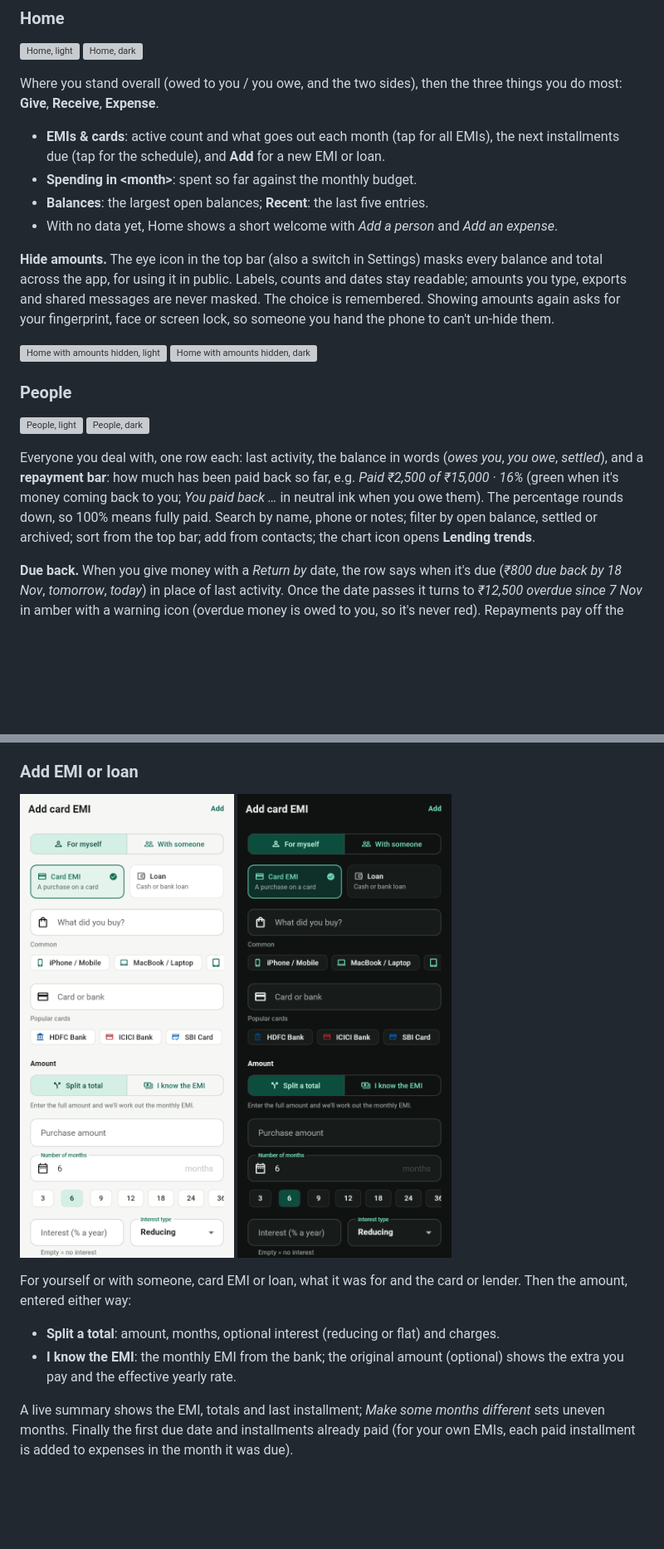
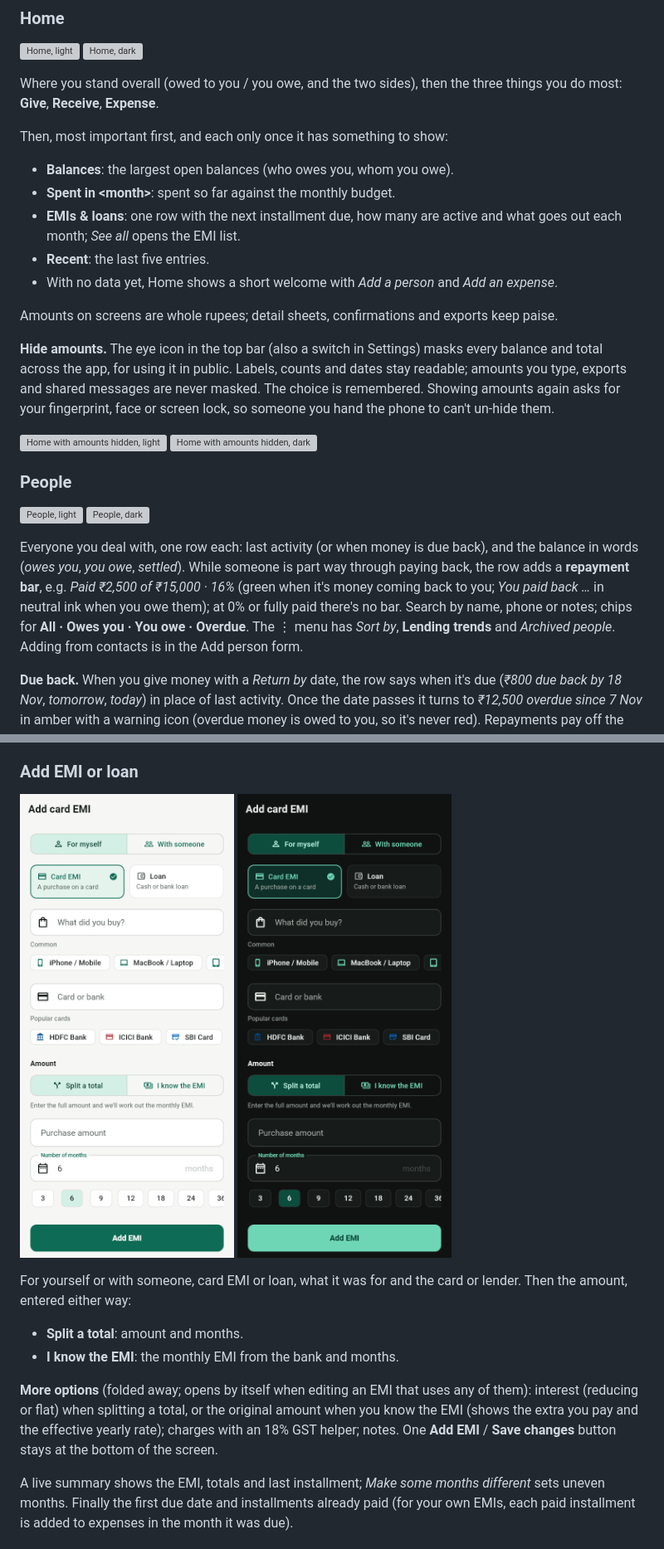
Before and after one commit to manu2501/DueMate, a Markdown page: docs/SCREENS.md, 2 parts joined by grey strips. Shown at 83% size. Rendered like a GitHub page; pictures changed too: docs/screenshots/07_add_emi.png, docs/screenshots/07_add_emi_dark.png; blank space fills up the shorter version; grey boxes are pictures that could not be loaded.

```diff
--- a/docs/SCREENS.md
+++ b/docs/SCREENS.md
@@ -27,11 +27,16 @@ leads with its one important number; destructive actions live in detail views an
 Where you stand overall (owed to you / you owe, and the two sides), then the three things you do
 most: **Give**, **Receive**, **Expense**.
 
-- **EMIs & cards**: active count and what goes out each month (tap for all EMIs), the next
-  installments due (tap for the schedule), and **Add** for a new EMI or loan.
-- **Spending in &lt;month&gt;**: spent so far against the monthly budget.
-- **Balances**: the largest open balances; **Recent**: the last five entries.
+Then, most important first, and each only once it has something to show:
+
+- **Balances**: the largest open balances (who owes you, whom you owe).
+- **Spent in &lt;month&gt;**: spent so far against the monthly budget.
+- **EMIs & loans**: one row with the next installment due, how many are active and what goes
+  out each month; *See all* opens the EMI list.
+- **Recent**: the last five entries.
 - With no data yet, Home shows a short welcome with *Add a person* and *Add an expense*.
+
+Amounts on screens are whole rupees; detail sheets, confirmations and exports keep paise.
 
 **Hide amounts.** The eye icon in the top bar (also a switch in Settings) masks every balance and
 total across the app, for using it in public. Labels, counts and dates stay readable; amounts you
@@ -50,11 +55,12 @@ asks for your fingerprint, face or screen lock, so someone you hand the phone to
   <img src="screenshots/02_people_dark.png" width="260" alt="People, dark" />
 </p>
 
-Everyone you deal with, one row each: last activity, the balance in words (*owes you*,
-*you owe*, *settled*), and a **repayment bar**: how much has been paid back so far, e.g. *Paid ₹2,500
-of ₹15,000 · 16%* (green when it's money coming back to you; *You paid back …* in neutral ink when
-you owe them). The percentage rounds down, so 100% means fully paid. Search by name, phone or notes; filter by open balance, settled or
-archived; sort from the top bar; add from contacts; the chart icon opens **Lending trends**.
+Everyone you deal with, one row each: last activity (or when money is due back), and the balance
+in words (*owes you*, *you owe*, *settled*). While someone is part way through paying back, the row
+adds a **repayment bar**, e.g. *Paid ₹2,500 of ₹15,000 · 16%* (green when it's money coming back
+to you; *You paid back …* in neutral ink when you owe them); at 0% or fully paid there's no bar.
+Search by name, phone or notes; chips for **All · Owes you · You owe · Overdue**. The ⋮ menu has
+*Sort by*, **Lending trends** and *Archived people*. Adding from contacts is in the Add person form.
 
 **Due back.** When you give money with a *Return by* date, the row says when it's due
 (*₹800 due back by 18 Nov*, *tomorrow*, *today*) in place of last activity. Once the date passes
@@ -240,9 +248,13 @@ When editing, the sheet also has *Delete expense*.
 For yourself or with someone, card EMI or loan, what it was for and the card or lender. Then the
 amount, entered either way:
 
-- **Split a total**: amount, months, optional interest (reducing or flat) and charges.
-- **I know the EMI**: the monthly EMI from the bank; the original amount (optional) shows the
-  extra you pay and the effective yearly rate.
+- **Split a total**: amount and months.
+- **I know the EMI**: the monthly EMI from the bank and months.
+
+**More options** (folded away; opens by itself when editing an EMI that uses any of them):
+interest (reducing or flat) when splitting a total, or the original amount when you know the EMI
+(shows the extra you pay and the effective yearly rate); charges with an 18% GST helper; notes.
+One **Add EMI** / **Save changes** button stays at the bottom of the screen.
 
 A live summary shows the EMI, totals and last installment; *Make some months different* sets
 uneven months. Finally the first due date and installments already paid (for your own EMIs,
```
Also changed, not shown: other parts of docs/SCREENS.md (+10 -8 lines), CLAUDE.md (+2 -2 lines), README.md (+1 -1 lines), docs/screenshots/14_tx_details.png, docs/screenshots/14_tx_details_dark.png, 2 other files.
